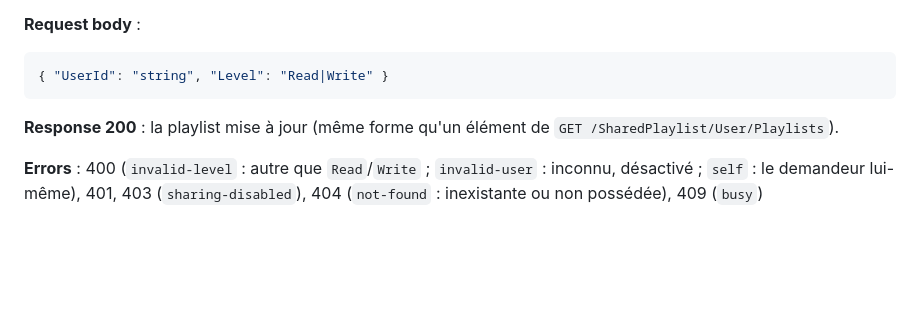
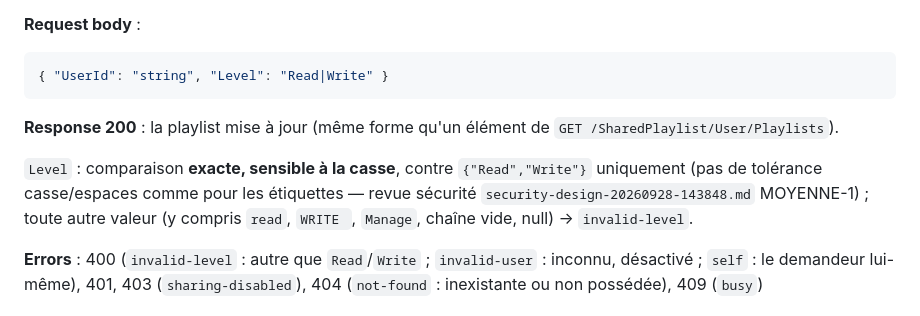
Before and after one commit to CCoupel/Emby_PlaySync, a Markdown page: contracts/http-endpoints.md, the part around the change. Rendered like a GitHub page; blank space fills up the shorter version.

Commit message:
docs(contracts): précise la comparaison exacte de Level (MOYENNE-1, #39)
Ajoute la ligne demandée par la revue sécurité (security-design-20260928-143848.md, exigence 1,
signalée hors périmètre du batch précédent) : Level comparé en correspondance EXACTE, sensible à la
casse, contre {"Read","Write"} uniquement — aucune tolérance contrairement aux étiquettes.

Co-Authored-By: Claude Sonnet 5 <noreply@anthropic.com>

```diff
--- a/contracts/http-endpoints.md
+++ b/contracts/http-endpoints.md
@@ -98,6 +98,8 @@ Exclut le demandeur et les comptes **désactivés**. Tri par `Name`. Aucun autre
 
 **Response 200** : la playlist mise à jour (même forme qu'un élément de `GET /SharedPlaylist/User/Playlists`).
 
+`Level` : comparaison **exacte, sensible à la casse**, contre `{"Read","Write"}` uniquement (pas de tolérance casse/espaces comme pour les étiquettes — revue sécurité `security-design-20260928-143848.md` MOYENNE-1) ; toute autre valeur (y compris `read`, `WRITE `, `Manage`, chaîne vide, null) → `invalid-level`.
+
 **Errors** : 400 (`invalid-level` : autre que `Read`/`Write` ; `invalid-user` : inconnu, désactivé ; `self` : le demandeur lui-même), 401, 403 (`sharing-disabled`), 404 (`not-found` : inexistante ou non possédée), 409 (`busy`)
 
 ### DELETE /SharedPlaylist/User/Playlists/{PlaylistId}/Members/{UserId}
```
